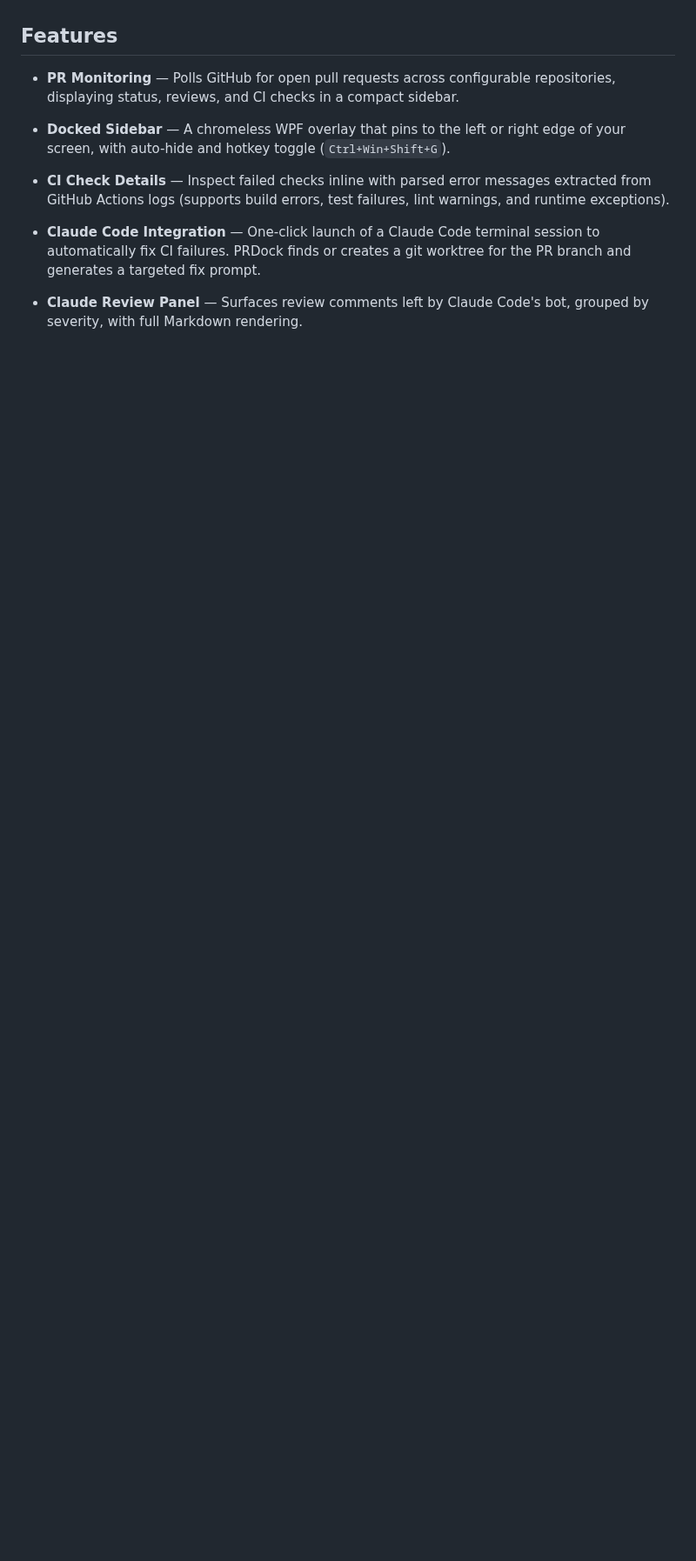
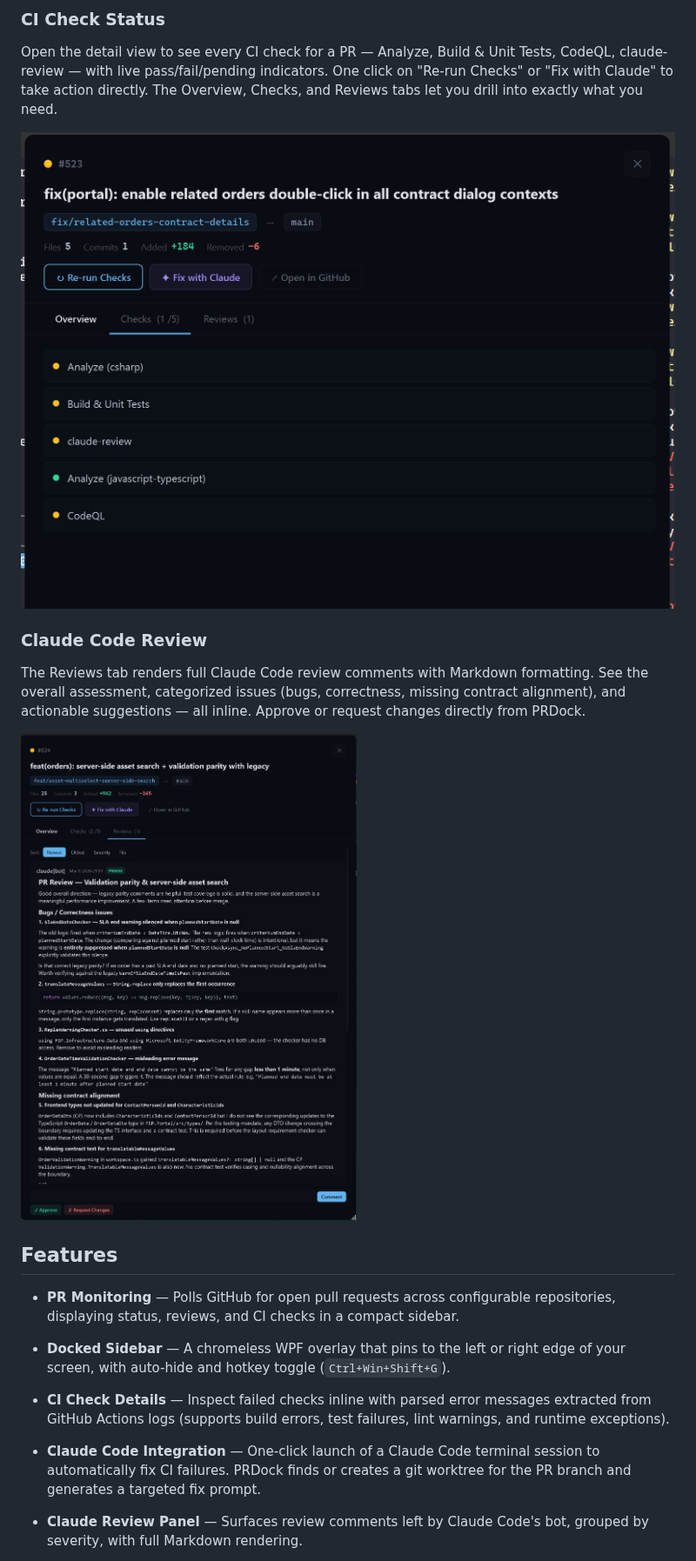
Before and after one commit to borght-dev/BorgDock, a Markdown page: README.md, the part around one of its changes. Shown at 87% size. GitHub-like rendering; pictures changed too: docs/PR Details Review.png (added), docs/PR Details Status.png (added); blank space fills up the shorter version.

```diff
--- a/README.md
+++ b/README.md
@@ -4,3 +19,14 @@ A lightweight Windows desktop application that monitors GitHub pull requests as
+### CI Check Status
+
+Open the detail view to see every CI check for a PR — Analyze, Build & Unit Tests, CodeQL, claude-review — with live pass/fail/pending indicators. One click on "Re-run Checks" or "Fix with Claude" to take action directly. The Overview, Checks, and Reviews tabs let you drill into exactly what you need.
+
+![CI Check Status](docs/PR%20Details%20Status.png)
+
+### Claude Code Review
+
+The Reviews tab renders full Claude Code review comments with Markdown formatting. See the overall assessment, categorized issues (bugs, correctness, missing contract alignment), and actionable suggestions — all inline. Approve or request changes directly from PRDock.
+
+![Claude Code Review](docs/PR%20Details%20Review.png)
 
 ## Features
 
```
Also changed, not shown: other parts of README.md (+15 -0 lines), docs/PRDockSideBar.png (added), docs/SideBarPRExpanded.png (added), 2 other files.
